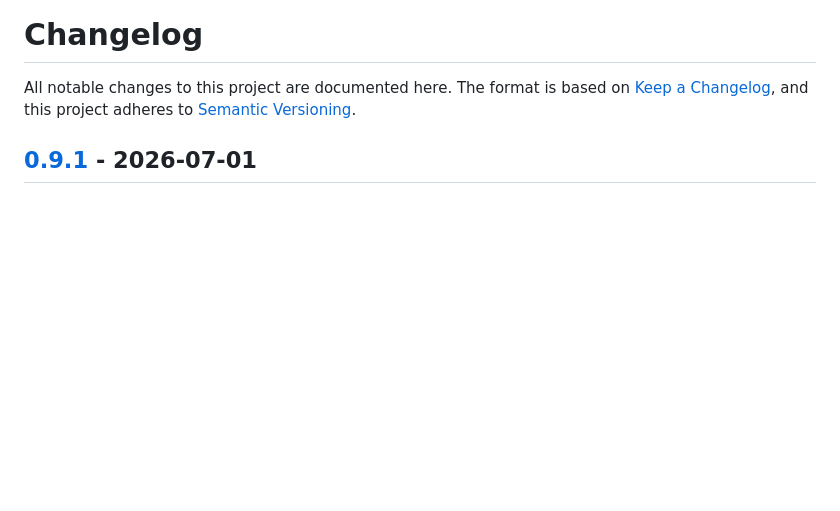
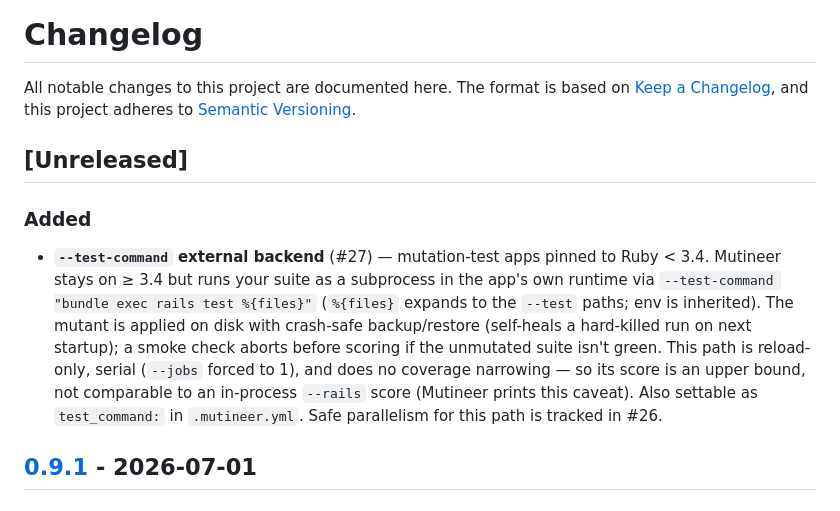
Before and after one commit to davidteren/mutineer, a Markdown page: CHANGELOG.md, the part around the change. Rendered like a GitHub page; blank space fills up the shorter version.

```diff
--- a/CHANGELOG.md
+++ b/CHANGELOG.md
@@ -3,6 +3,20 @@
 All notable changes to this project are documented here. The format is based on
 [Keep a Changelog](https://keepachangelog.com/), and this project adheres to
 [Semantic Versioning](https://semver.org/).
+
+## [Unreleased]
+
+### Added
+- **`--test-command` external backend** (#27) — mutation-test apps pinned to Ruby
+  < 3.4. Mutineer stays on ≥ 3.4 but runs your suite as a subprocess in the app's
+  own runtime via `--test-command "bundle exec rails test %{files}"` (`%{files}`
+  expands to the `--test` paths; env is inherited). The mutant is applied on disk
+  with crash-safe backup/restore (self-heals a hard-killed run on next startup); a
+  smoke check aborts before scoring if the unmutated suite isn't green. This path
+  is reload-only, serial (`--jobs` forced to 1), and does no coverage narrowing —
+  so its score is an upper bound, not comparable to an in-process `--rails` score
+  (Mutineer prints this caveat). Also settable as `test_command:` in `.mutineer.yml`.
+  Safe parallelism for this path is tracked in #26.
 
 ## [0.9.1] - 2026-07-01
 
```
Also changed, not shown: README.md (+38 -1 lines).
